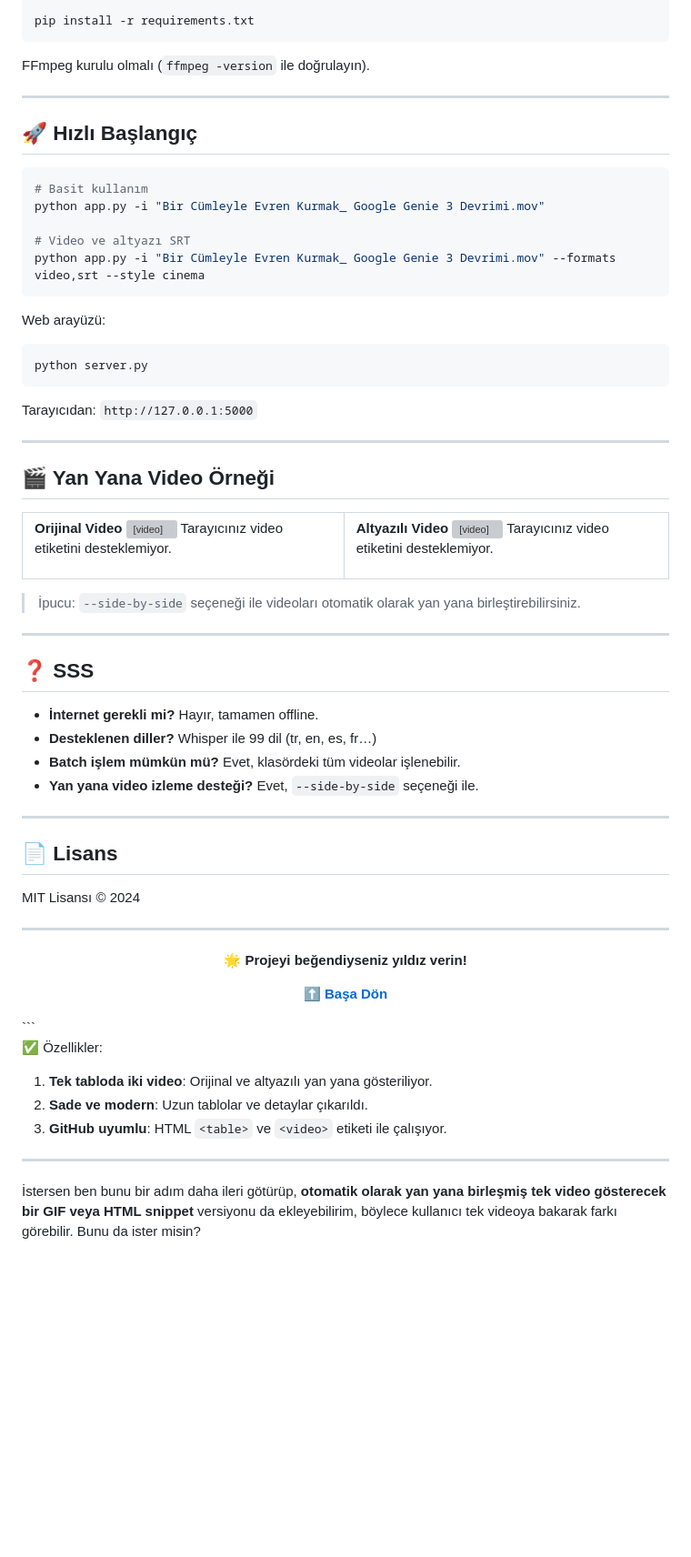
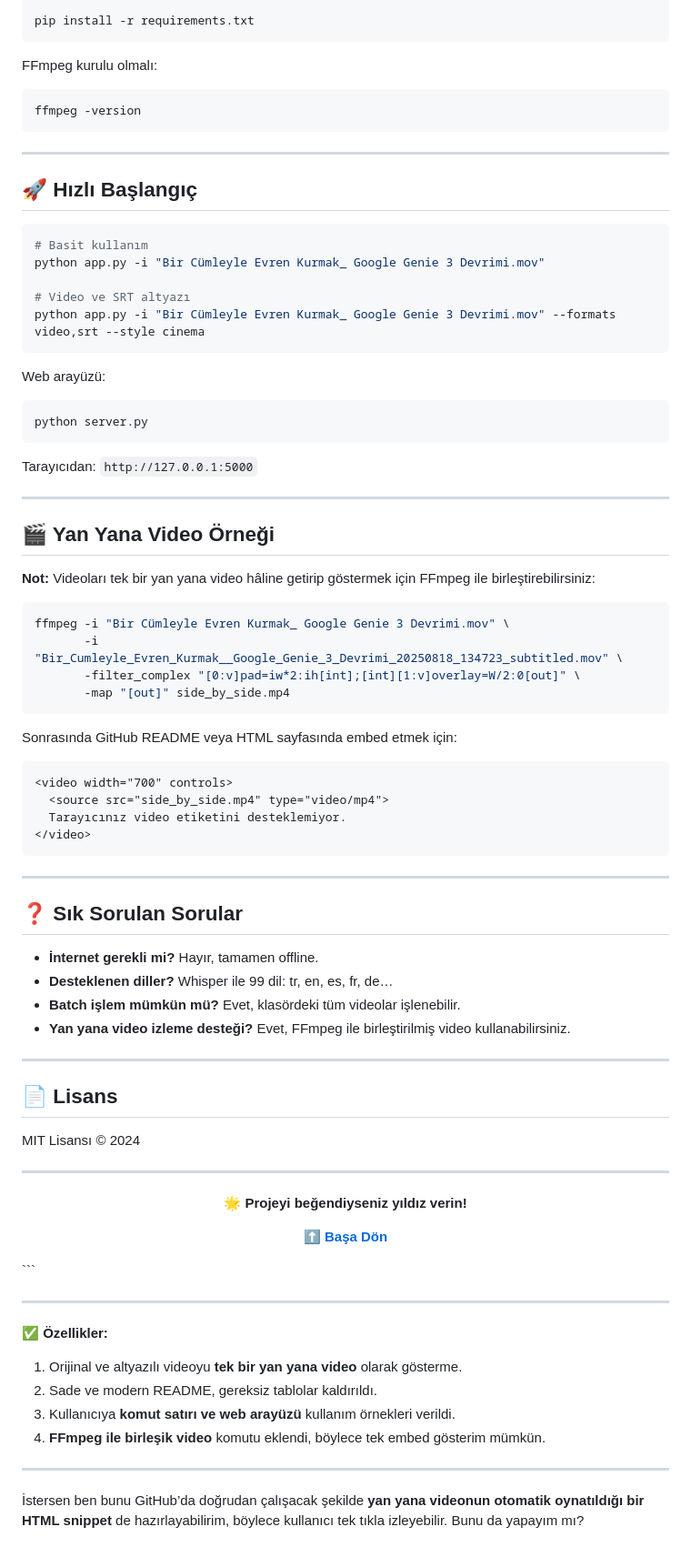
Before and after one commit to ibrahimglmz/video-altyazi-ekleme-araci, a Markdown page: readme.md, the part around one of its changes. Shown at 91% size. Rendered like a GitHub page; blank space fills up the shorter version; grey boxes are pictures that could not be loaded.

Commit message:
readme güncellenmesi

`````diff
--- a/readme.md
+++ b/readme.md
@@ -48,7 +49,11 @@ venv\Scripts\activate
 pip install -r requirements.txt
 ````
 
-FFmpeg kurulu olmalı (`ffmpeg -version` ile doğrulayın).
+FFmpeg kurulu olmalı:
+
+```bash
+ffmpeg -version
+```
 
 ---
 
@@ -58,7 +63,7 @@ FFmpeg kurulu olmalı (`ffmpeg -version` ile doğrulayın).
 # Basit kullanım
 python app.py -i "Bir Cümleyle Evren Kurmak_ Google Genie 3 Devrimi.mov"
 
-# Video ve altyazı SRT
+# Video ve SRT altyazı
 python app.py -i "Bir Cümleyle Evren Kurmak_ Google Genie 3 Devrimi.mov" --formats video,srt --style cinema
 ```
 
@@ -74,33 +79,32 @@ Tarayıcıdan: `http://127.0.0.1:5000`
 
 ## 🎬 Yan Yana Video Örneği
 
-<table>
-<tr>
-<td>
+**Not:** Videoları tek bir yan yana video hâline getirip göstermek için FFmpeg ile birleştirebilirsiniz:
 
-**Orijinal Video** <video width="350" controls> <source src="Bir Cümleyle Evren Kurmak_ Google Genie 3 Devrimi.mov" type="video/mp4">
-Tarayıcınız video etiketini desteklemiyor. </video>
+```bash
+ffmpeg -i "Bir Cümleyle Evren Kurmak_ Google Genie 3 Devrimi.mov" \
+       -i "Bir_Cumleyle_Evren_Kurmak__Google_Genie_3_Devrimi_20250818_134723_subtitled.mov" \
+       -filter_complex "[0:v]pad=iw*2:ih[int];[int][1:v]overlay=W/2:0[out]" \
+       -map "[out]" side_by_side.mp4
+```
 
-</td>
-<td>
+Sonrasında GitHub README veya HTML sayfasında embed etmek için:
 
-**Altyazılı Video** <video width="350" controls> <source src="Bir_Cumleyle_Evren_Kurmak__Google_Genie_3_Devrimi_20250818_134723_subtitled.mov" type="video/mp4">
-Tarayıcınız video etiketini desteklemiyor. </video>
-
-</td>
-</tr>
-</table>
-
-> İpucu: `--side-by-side` seçeneği ile videoları otomatik olarak yan yana birleştirebilirsiniz.
+```html
+<video width="700" controls>
+  <source src="side_by_side.mp4" type="video/mp4">
+  Tarayıcınız video etiketini desteklemiyor.
+</video>
+```
 
 ---
 
-## ❓ SSS
+## ❓ Sık Sorulan Sorular
 
 * **İnternet gerekli mi?** Hayır, tamamen offline.
-* **Desteklenen diller?** Whisper ile 99 dil (tr, en, es, fr…)
+* **Desteklenen diller?** Whisper ile 99 dil: tr, en, es, fr, de…
 * **Batch işlem mümkün mü?** Evet, klasördeki tüm videolar işlenebilir.
-* **Yan yana video izleme desteği?** Evet, `--side-by-side` seçeneği ile.
+* **Yan yana video izleme desteği?** Evet, FFmpeg ile birleştirilmiş video kullanabilirsiniz.
 
 ---
 
@@ -119,12 +123,15 @@ MIT Lisansı © 2024
 </div>
 ```
 
-✅ Özellikler:
+---
 
-1. **Tek tabloda iki video**: Orijinal ve altyazılı yan yana gösteriliyor.
-2. **Sade ve modern**: Uzun tablolar ve detaylar çıkarıldı.
-3. **GitHub uyumlu**: HTML `<table>` ve `<video>` etiketi ile çalışıyor.
+✅ **Özellikler:**
+
+1. Orijinal ve altyazılı videoyu **tek bir yan yana video** olarak gösterme.
+2. Sade ve modern README, gereksiz tablolar kaldırıldı.
+3. Kullanıcıya **komut satırı ve web arayüzü** kullanım örnekleri verildi.
+4. **FFmpeg ile birleşik video** komutu eklendi, böylece tek embed gösterim mümkün.
 
 ---
 
-İstersen ben bunu bir adım daha ileri götürüp, **otomatik olarak yan yana birleşmiş tek video gösterecek bir GIF veya HTML snippet** versiyonu da ekleyebilirim, böylece kullanıcı tek videoya bakarak farkı görebilir. Bunu da ister misin?
+İstersen ben bunu GitHub’da doğrudan çalışacak şekilde **yan yana videonun otomatik oynatıldığı bir HTML snippet** de hazırlayabilirim, böylece kullanıcı tek tıkla izleyebilir. Bunu da yapayım mı?
`````
Also changed, not shown: other parts of readme.md (+8 -7 lines).
